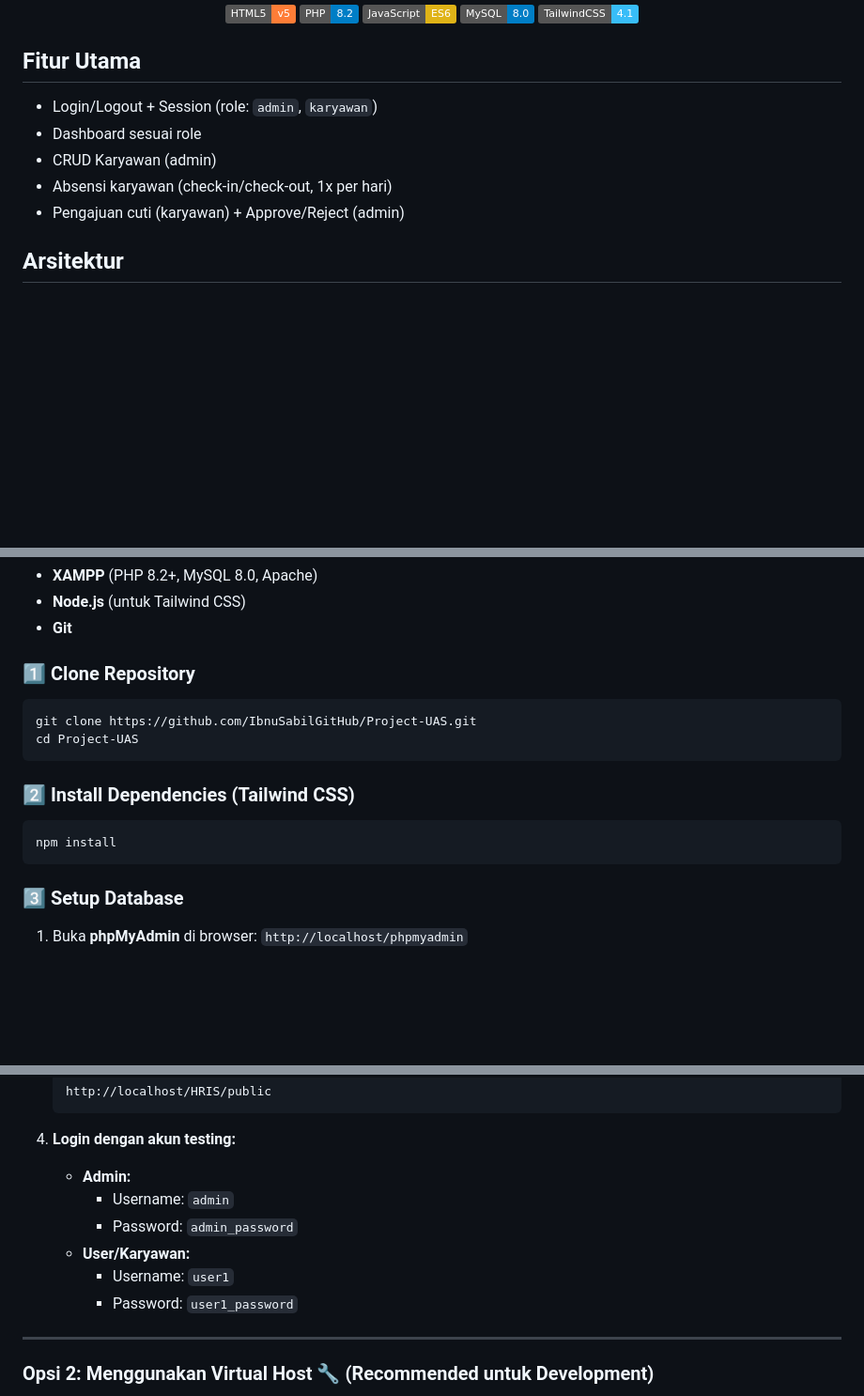
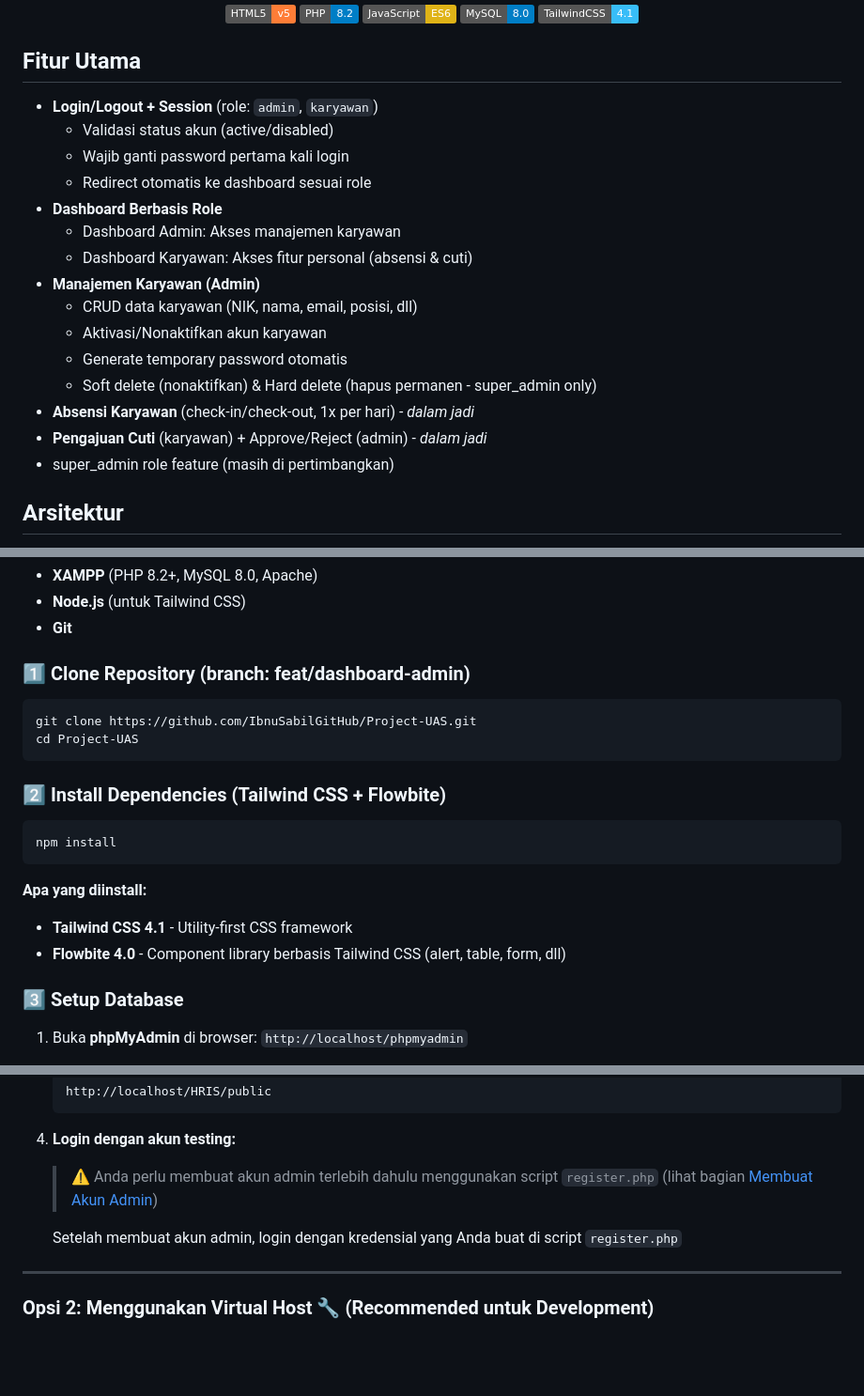
Before and after one commit to IbnuSabilGitHub/Project-UAS, a Markdown page: README.md, 3 parts joined by grey strips. Shown at 94% size. Drawn GitHub-style; badges without logos; blank space fills up the shorter version.

````diff
--- a/README.md
+++ b/README.md
@@ -12,11 +12,21 @@ Aplikasi HRIS sederhana dengan fitur inti: Login berbasis role, Dashboard, Manaj
 
 
 ## Fitur Utama
-- Login/Logout + Session (role: `admin`, `karyawan`)
-- Dashboard sesuai role
-- CRUD Karyawan (admin)
-- Absensi karyawan (check-in/check-out, 1x per hari)
-- Pengajuan cuti (karyawan) + Approve/Reject (admin)
+- **Login/Logout + Session** (role: `admin`, `karyawan`)
+  - Validasi status akun (active/disabled)
+  - Wajib ganti password pertama kali login
+  - Redirect otomatis ke dashboard sesuai role
+- **Dashboard Berbasis Role**
+  - Dashboard Admin: Akses manajemen karyawan
+  - Dashboard Karyawan: Akses fitur personal (absensi & cuti)
+- **Manajemen Karyawan (Admin)**
+  - CRUD data karyawan (NIK, nama, email, posisi, dll)
+  - Aktivasi/Nonaktifkan akun karyawan
+  - Generate temporary password otomatis
+  - Soft delete (nonaktifkan) & Hard delete (hapus permanen - super_admin only)
+- **Absensi Karyawan** (check-in/check-out, 1x per hari) - *dalam jadi*
+- **Pengajuan Cuti** (karyawan) + Approve/Reject (admin) - *dalam jadi*
+- super_admin role feature (masih di pertimbangkan)
 
 ## Arsitektur
 - Pola: **MVC Pattern** (Model-View-Controller)
@@ -35,16 +45,20 @@ Pastikan sudah terinstall:
 - **Node.js** (untuk Tailwind CSS)
 - **Git**
 
-### 1️⃣ Clone Repository
+### 1️⃣ Clone Repository (branch: feat/dashboard-admin)
 ```bash
 git clone https://github.com/IbnuSabilGitHub/Project-UAS.git
 cd Project-UAS
 ```
 
-### 2️⃣ Install Dependencies (Tailwind CSS)
+### 2️⃣ Install Dependencies (Tailwind CSS + Flowbite)
 ```bash
 npm install
 ```
+
+**Apa yang diinstall:**
+- **Tailwind CSS 4.1** - Utility-first CSS framework
+- **Flowbite 4.0** - Component library berbasis Tailwind CSS (alert, table, form, dll)
 
 ### 3️⃣ Setup Database
 1. Buka **phpMyAdmin** di browser: `http://localhost/phpmyadmin`
@@ -144,12 +158,9 @@ Anda bisa memilih salah satu dari **2 opsi** berikut:
    ```
 
 4. **Login dengan akun testing:**
-   - **Admin:**
-     - Username: `admin`
-     - Password: `admin_password`
-   - **User/Karyawan:**
-     - Username: `user1`
-     - Password: `user1_password`
+   > ⚠️ Anda perlu membuat akun admin terlebih dahulu menggunakan script `register.php` (lihat bagian [Membuat Akun Admin](#membuat-akun-admin-development-only))
+
+   Setelah membuat akun admin, login dengan kredensial yang Anda buat di script `register.php`
 
 ---
 
````
Also changed, not shown: other parts of README.md (+50 -21 lines), CHANGELOG.md (+198 -0 lines).
